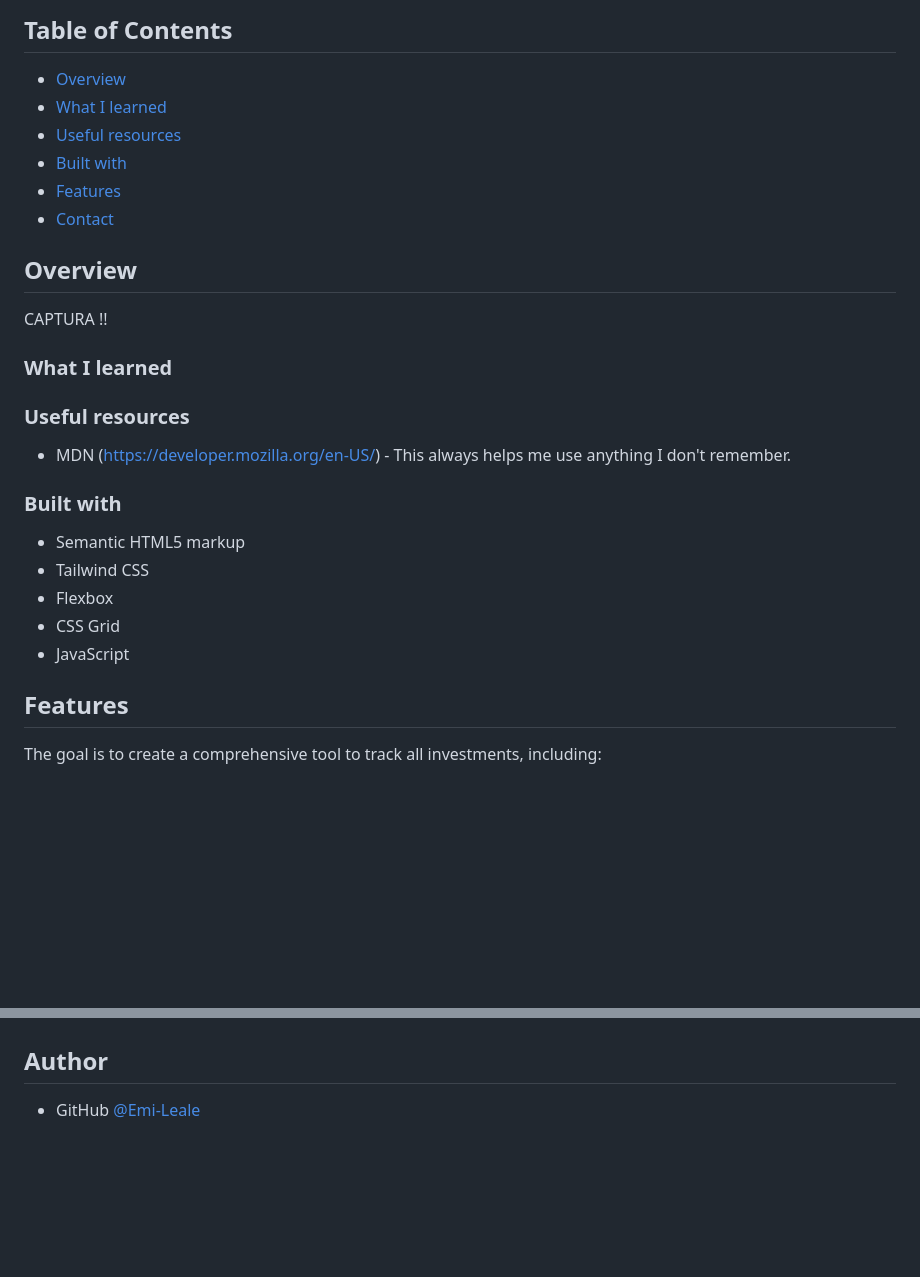
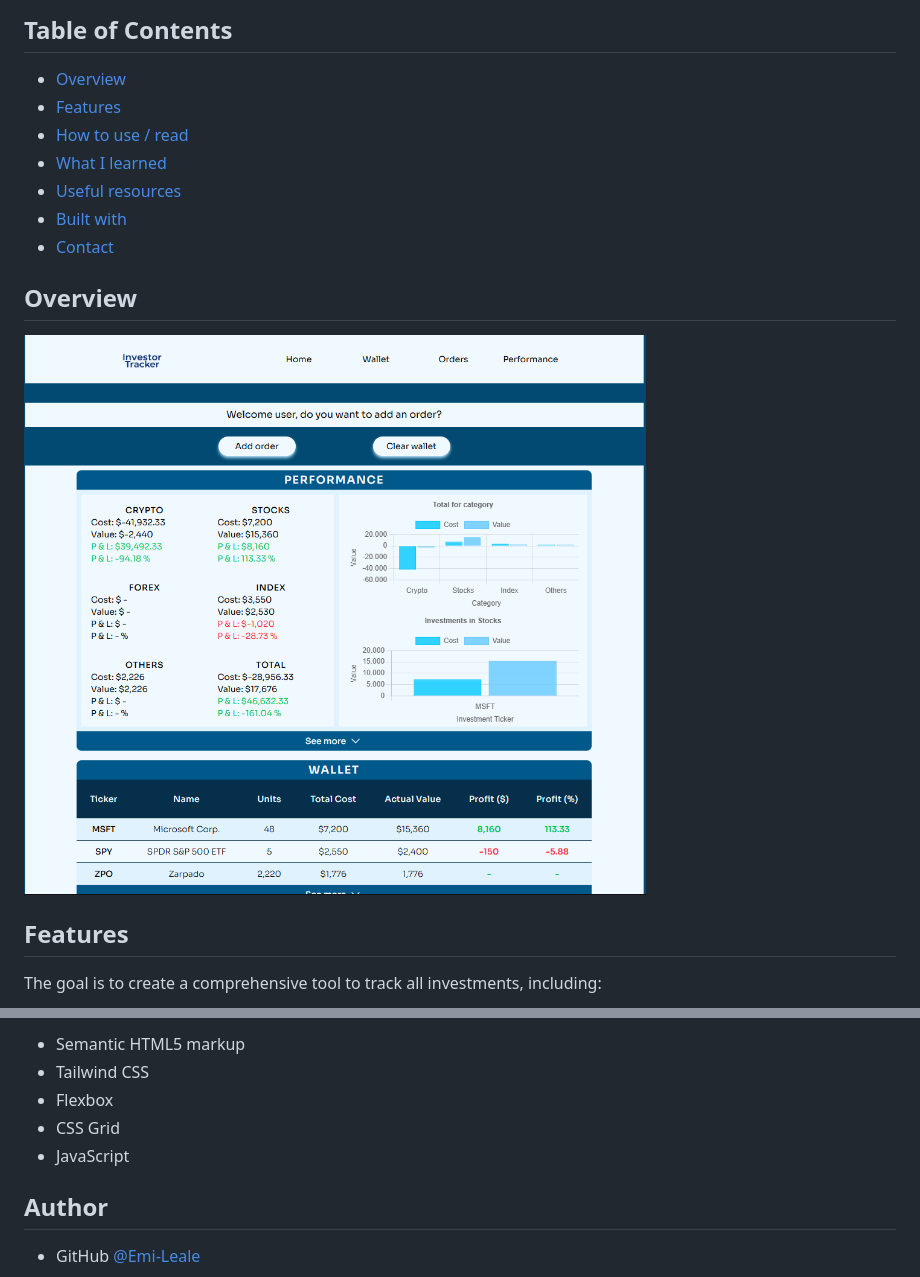
Before and after one commit to EmiLeale/02-Stock-tracker, a Markdown page: README.md, 2 parts joined by grey strips. GitHub-like rendering; pictures changed too: image.png (added); blank space fills up the shorter version.

Commit message:
Finish READ.me

```diff
--- a/README.md
+++ b/README.md
@@ -3,29 +3,16 @@
 ## Table of Contents
 
 - [Overview](#overview)
+- [Features](#features)
+- [How to use / read](#how-to-use-/-read)
 - [What I learned](#what-i-learned)
 - [Useful resources](#useful-resources)
 - [Built with](#built-with)
-- [Features](#features)
 - [Contact](#contact)
 
 ## Overview
 
-CAPTURA !!
-
-### What I learned
-
-### Useful resources
-
-- MDN (https://developer.mozilla.org/en-US/) - This always helps me use anything I don't remember.
-
-### Built with
-
-- Semantic HTML5 markup
-- Tailwind CSS
-- Flexbox
-- CSS Grid
-- JavaScript
+![Home Page](image.png)
 
 ## Features
 
@@ -65,3 +95,8 @@ New Order Entry:
+- Semantic HTML5 markup
+- Tailwind CSS
+- Flexbox
+- CSS Grid
+- JavaScript
 
 ## Author
 
```
Also changed, not shown: other parts of README.md (+51 -8 lines), 1 other file.
